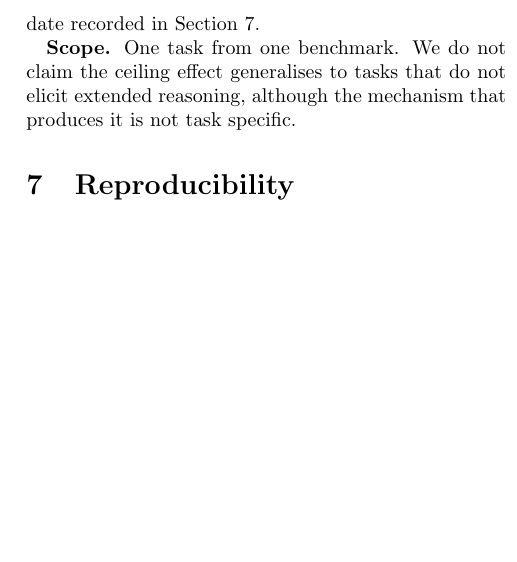
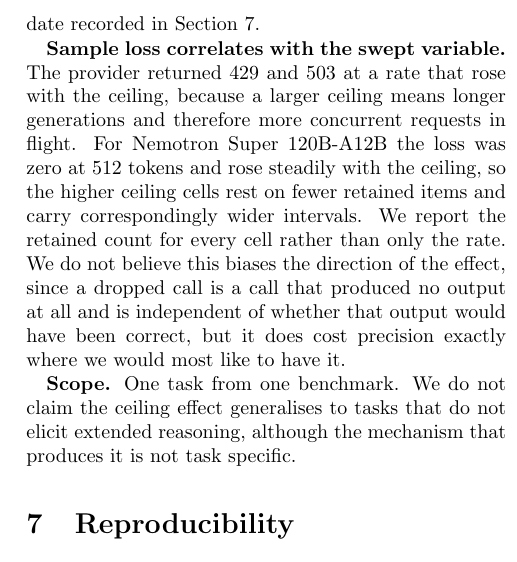
Before and after one commit to RandaKamal/slotsaver, a LaTeX paper (paper/main.tex): part of one column of page 5 of 5, cut so that both start at the same text, the shorter picture padded with empty space. Compiled offline with pdfLaTeX.

Commit message:
docs: state that sample loss correlates with the swept variable
Provider 429/503 rates rose with the ceiling (0% at 512, 33% at 1024,
56% at 2048 for Nemotron) because larger ceilings mean longer
generations and more concurrent requests in flight. That is a confound
in our own design: the higher-ceiling cells rest on fewer retained
items. Stated as a limitation, with the retained count reported per cell
rather than only the rate.

Co-Authored-By: Claude Opus 5 (1M context) <noreply@anthropic.com>

```diff
--- a/paper/main.tex
+++ b/paper/main.tex
@@ -324,6 +324,17 @@ it rather than omit it.
 APIs. Vendor side changes are not observable to us, so these results are tied to
 the run date recorded in Section~\ref{sec:repro}.
 
+\textbf{Sample loss correlates with the swept variable.} The provider returned
+429 and 503 at a rate that rose with the ceiling, because a larger ceiling means
+longer generations and therefore more concurrent requests in flight. For
+\nemotronName{} the loss was zero at \tokenLowBudget{} tokens and rose steadily
+with the ceiling, so the higher ceiling cells rest on fewer retained items and
+carry correspondingly wider intervals. We report the retained count for every
+cell rather than only the rate. We do not believe this biases the direction of
+the effect, since a dropped call is a call that produced no output at all and is
+independent of whether that output would have been correct, but it does cost
+precision exactly where we would most like to have it.
+
 \textbf{Scope.} One task from one benchmark. We do not claim the ceiling effect
 generalises to tasks that do not elicit extended reasoning, although the
 mechanism that produces it is not task specific.
```
